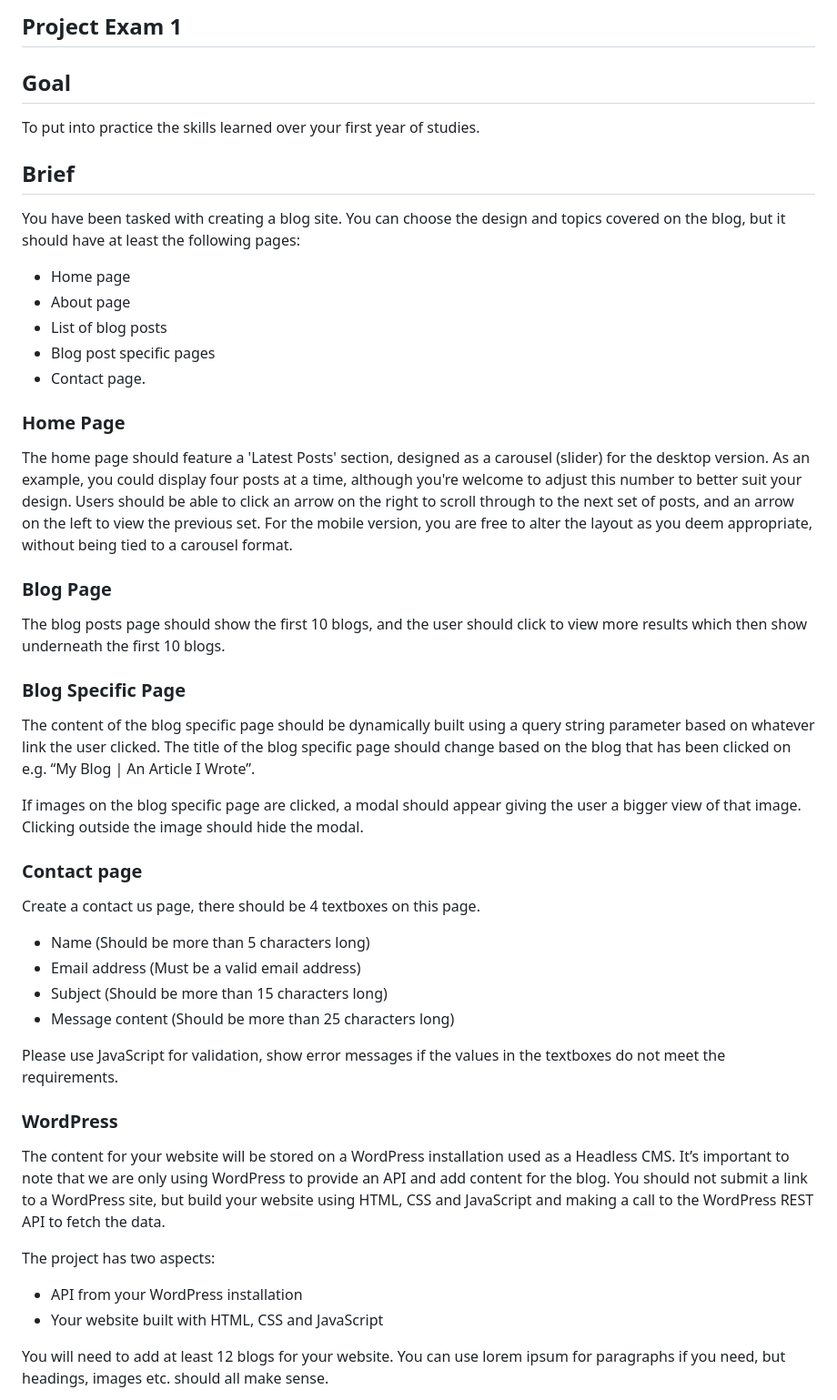
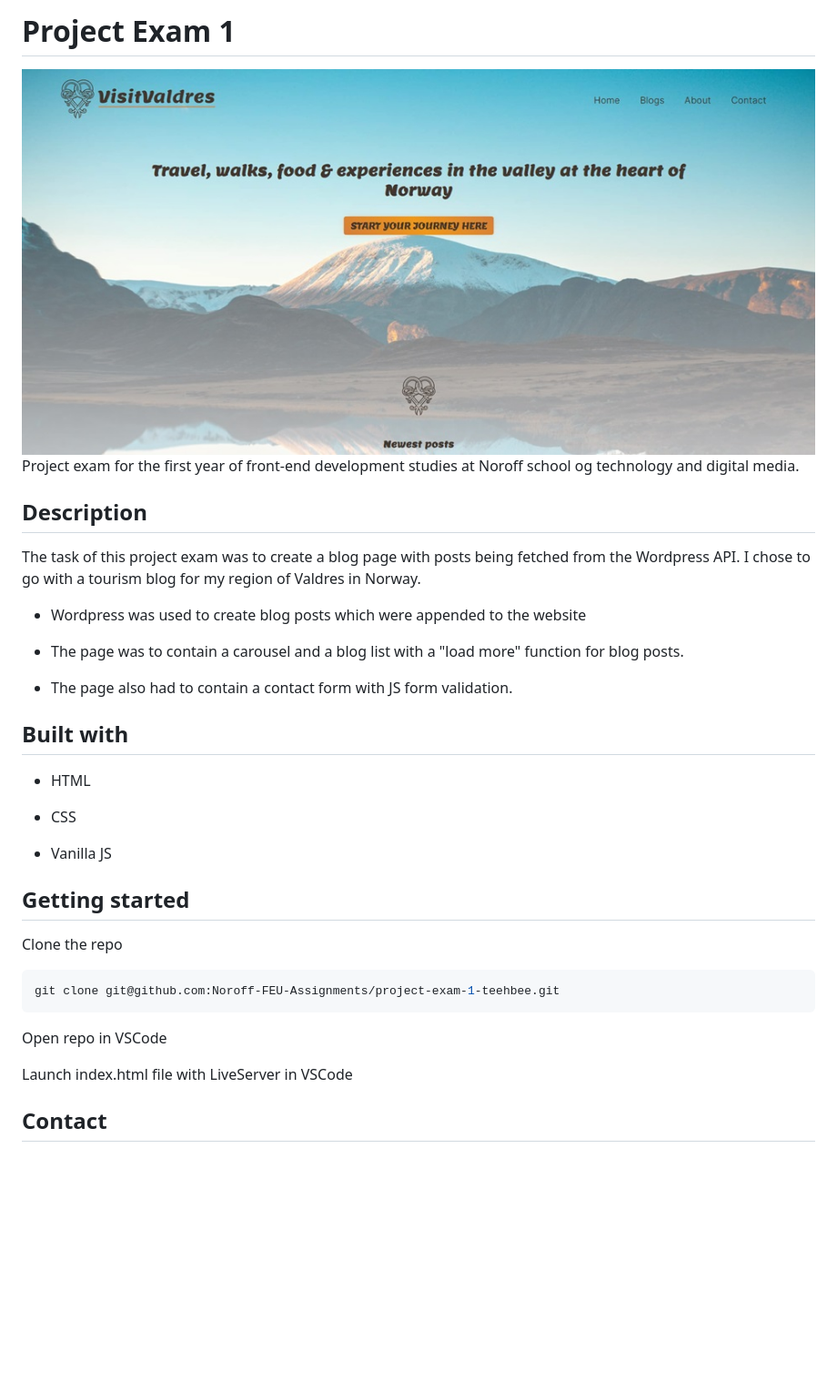
Before and after one commit to Noroff-FEU-Assignments/project-exam-1-teehbee, a Markdown page: README.md, the part around the change printed below. Shown: that part at 91% size. Drawn GitHub-style; pictures changed too: assets/project-portfolio.jpg (added); blank space fills up the shorter version.

````diff
--- a/README.md
+++ b/README.md
@@ -1,48 +1,38 @@
-## Project Exam 1
+# Project Exam 1
 
-## Goal
+<img src=assets/project-portfolio.jpg>
 
-To put into practice the skills learned over your first year of studies.
+Project exam for the first year of front-end development studies at Noroff school og technology and digital media.
 
-## Brief
-You have been tasked with creating a blog site. You can choose the design and topics covered on the blog, but it should have at least the following pages:
--	Home page
--	About page
--	List of blog posts
--	Blog post specific pages
--	Contact page.
+## Description
 
-### Home Page
+The task of this project exam was to create a blog page with posts being fetched from the Wordpress API. I chose to go with a tourism blog for my region of Valdres in Norway.
 
-The home page should feature a 'Latest Posts' section, designed as a carousel (slider) for the desktop version. As an example, you could display four posts at a time, although you're welcome to adjust this number to better suit your design. Users should be able to click an arrow on the right to scroll through to the next set of posts, and an arrow on the left to view the previous set. For the mobile version, you are free to alter the layout as you deem appropriate, without being tied to a carousel format.
+- Wordpress was used to create blog posts which were appended to the website
 
-### Blog Page
+- The page was to contain a carousel and a blog list with a "load more" function for blog posts.
 
-The blog posts page should show the first 10 blogs, and the user should click to view more results which then show underneath the first 10 blogs.
+- The page also had to contain a contact form with JS form validation.
 
-### Blog Specific Page
+## Built with
 
-The content of the blog specific page should be dynamically built using a query string parameter based on whatever link the user clicked. The title of the blog specific page should change based on the blog that has been clicked on e.g. “My Blog | An Article I Wrote”.
+- HTML
 
-If images on the blog specific page are clicked, a modal should appear giving the user a bigger view of that image. Clicking outside the image should hide the modal.
+- CSS
 
-### Contact page
+- Vanilla JS
 
-Create a contact us page, there should be 4 textboxes on this page.
--	Name (Should be more than 5 characters long)
--	Email address (Must be a valid email address)
--	Subject (Should be more than 15 characters long)
--	Message content (Should be more than 25 characters long)
+## Getting started
 
-Please use JavaScript for validation, show error messages if the values in the textboxes do not meet the requirements.
+Clone the repo
 
-### WordPress
+```bash
+git clone git@github.com:Noroff-FEU-Assignments/project-exam-1-teehbee.git
+```
 
-The content for your website will be stored on a WordPress installation used as a Headless CMS. It’s important to note that we are only using WordPress to provide an API and add content for the blog. You should not submit a link to a WordPress site, but build your website using HTML, CSS and JavaScript and making a call to the WordPress REST API to fetch the data.
+Open repo in VSCode
 
-The project has two aspects:
--	API from your WordPress installation
--	Your website built with HTML, CSS and JavaScript
+Launch index.html file with LiveServer in VSCode
 
-You will need to add at least 12 blogs for your website. You can use lorem ipsum for paragraphs if you need, but headings, images etc. should all make sense.
+## Contact
 
````
Also changed, not shown: other parts of README.md (+1 -19 lines).
